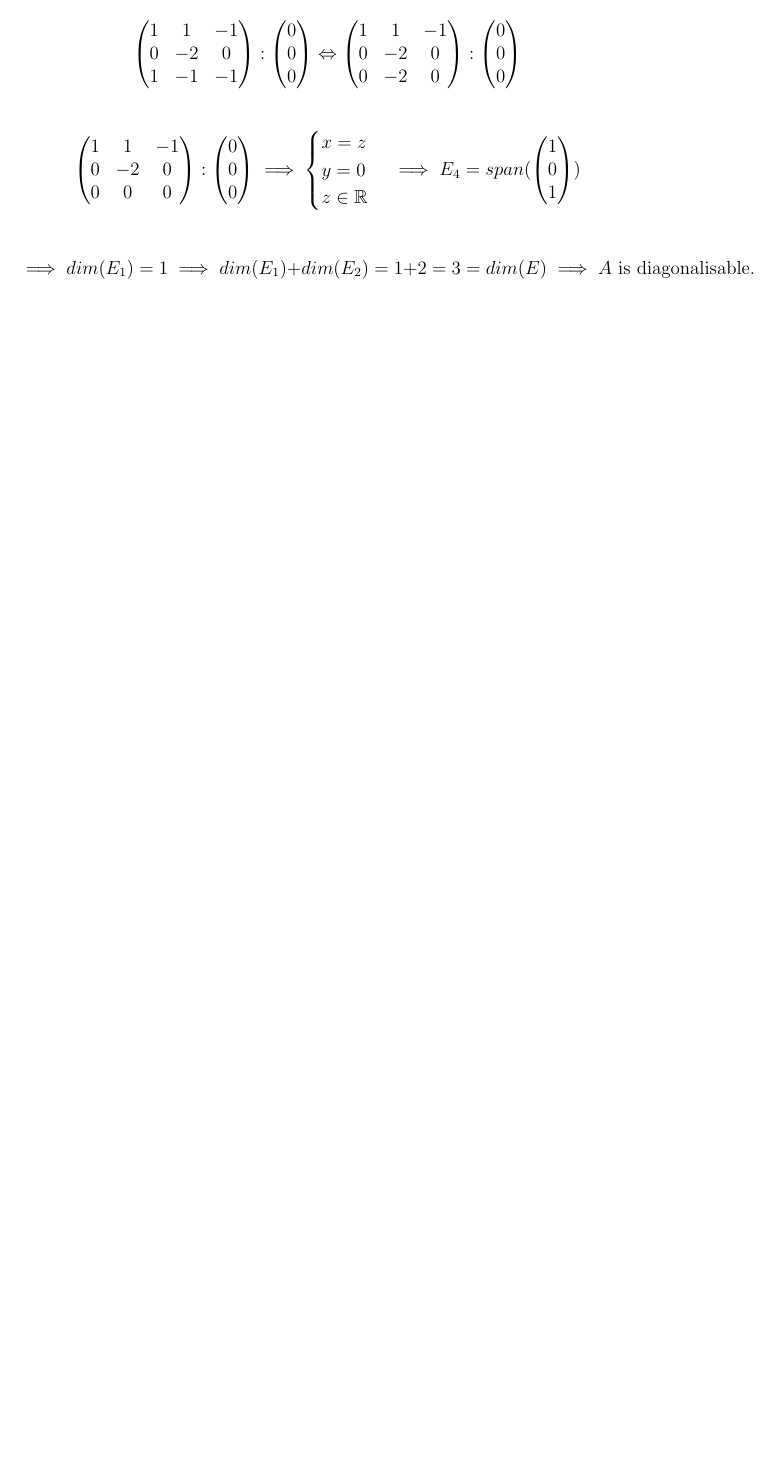
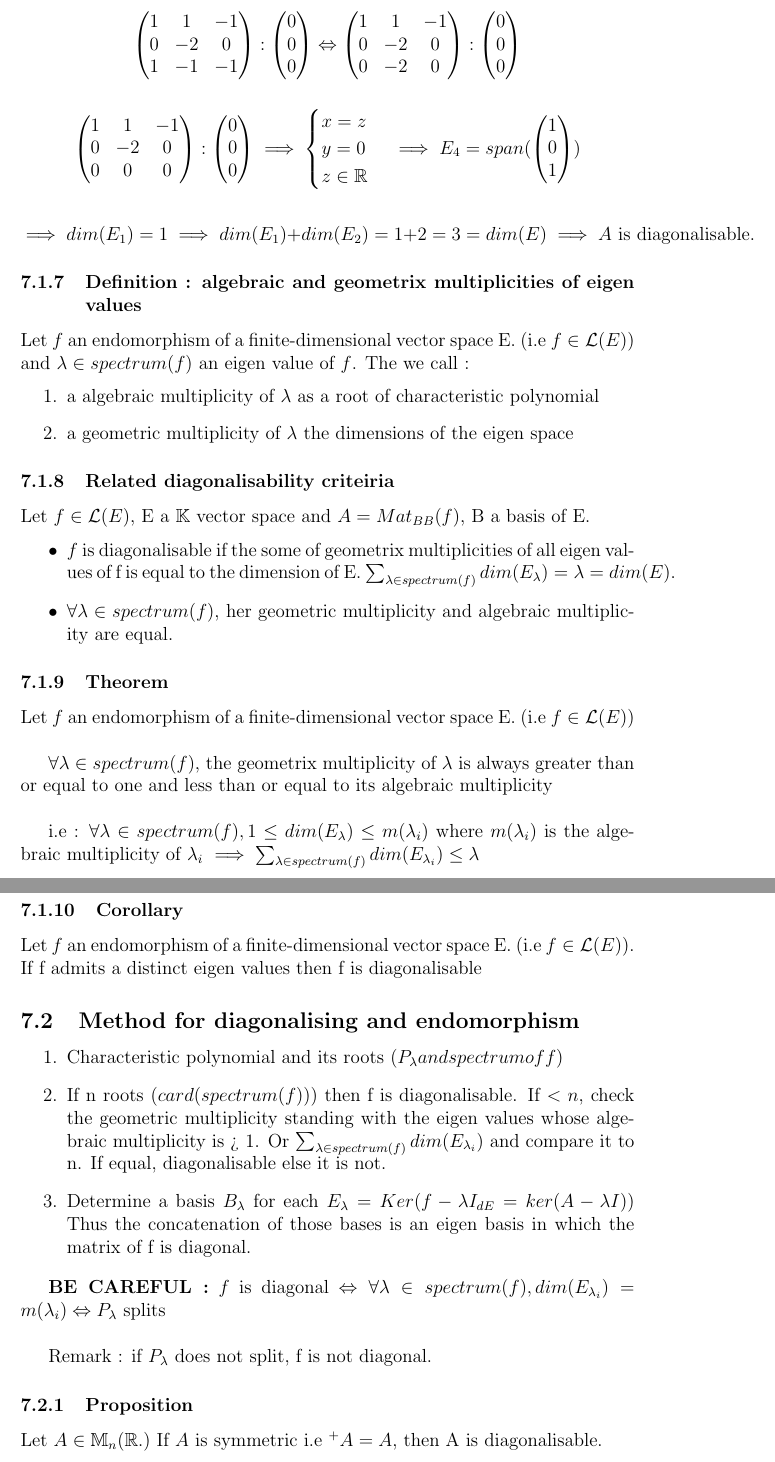
Before and after one commit to matthieulenco/Maths_SPE_EPITA, a LaTeX document (Lectures/Linear_Algebra/Linear_Algebra.tex): part of page 13 of 13 before the commit and two parts of pages 13 and 14 of 15 after it, the two joined at a grey line, cut so that both start at the same text, the shorter picture padded with empty space. Compiled offline with pdfLaTeX.

Commit message:
Cleaned and updated chapters

```diff
--- a/Lectures/Linear_Algebra/Linear_Algebra.tex
+++ b/Lectures/Linear_Algebra/Linear_Algebra.tex
@@ -654,3 +653,48 @@ Also : $E_4 = (Ker(A - 4I)) = Ker\begin{pmatrix}
 \end{pmatrix})\]
 
 \[\implies dim(E_1) = 1 \implies dim(E_1) + dim(E_2) = 1 + 2 = 3 = dim(E) \implies A \text{ is diagonalisable.}\]
+
+\subsubsection{Definition : algebraic and geometrix multiplicities of eigen values}
+
+Let $f$ an endomorphism of a finite-dimensional vector space E. (i.e $f\in \mathcal{L}(E)$)
+and $\lambda \in spectrum(f)$ an eigen value of $f$. The we call :
+\begin{enumerate}
+    \item a algebraic multiplicity of $\lambda$ as a root of characteristic polynomial
+    \item a geometric multiplicity of $\lambda$ the dimensions of the eigen space
+\end{enumerate}
+
+% TO DO
+
+\subsubsection{Related diagonalisability criteiria}
+
+Let $f \in \mathcal{L}(E)$, E a $\mathbb{K}$ vector space and $A = Mat_{BB}(f)$, B a basis of E.
+\begin{itemize}
+    \item  $f$ is diagonalisable if the some of geometrix multiplicities of all eigen values of f is equal to the dimension of E. $\sum_{\lambda \in spectrum(f)}{dim(E_\lambda) = \lambda = dim(E)}$.
+    \item $\forall \lambda \in spectrum(f)$, her geometric multiplicity and algebraic multiplicity are equal.
+\end{itemize}
+
+\subsubsection{Theorem}
+Let $f$ an endomorphism of a finite-dimensional vector space E. (i.e $f\in \mathcal{L}(E)$) \\
+
+$\forall \lambda \in spectrum(f)$, the geometrix multiplicity of $\lambda$ is always greater than or equal to one and less than or equal to its algebraic multiplicity \\
+
+i.e :
+$\forall \lambda \in spectrum(f), 1 \leq dim(E_\lambda) \leq m(\lambda_i)$ where $m(\lambda_i)$ is the algebraic multiplicity of $\lambda_i$ $\implies \sum_{\lambda \in spectrum(f)}{dim(E_{\lambda_i})} \leq \lambda$
+
+\subsubsection{Corollary}
+Let $f$ an endomorphism of a finite-dimensional vector space E. (i.e $f\in \mathcal{L}(E)$). If f admits a distinct eigen values then f is diagonalisable
+
+\subsection{Method for diagonalising and endomorphism}
+\begin{enumerate}
+    \item Characteristic polynomial and its roots ($P_\lambda and spectrum of f$)
+    \item If n roots ($card(spectrum(f))$) then f is diagonalisable. If $< n$, check the geometric multiplicity standing with the eigen values whose algebraic multiplicity is > 1. Or $\sum_{\lambda \in spectrum(f)}{dim(E_{\lambda_i})}$ and compare it to n. If equal, diagonalisable else it is not.
+    \item Determine a basis $B_\lambda$ for each $E_\lambda = Ker(f - \lambda I_{dE} = ker(A - \lambda I))$ Thus the concatenation of those bases is an eigen basis in which the matrix of f is diagonal.
+\end{enumerate}
+
+\textbf{BE CAREFUL :} $f$ is diagonal $\Leftrightarrow \forall \lambda \in spectrum(f), dim(E_{\lambda_i}) = m(\lambda_i) \Leftrightarrow P_\lambda \text{ splits}$ \\
+
+Remark : if $P_\lambda$ does not split, f is not diagonal.
+
+\subsubsection{Proposition}
+
+Let $A\in \mathbb{M}_n(\mathbb{R}.)$ If $A$ is symmetric i.e $^+A = A$, then A is diagonalisable.
```
Also changed, not shown: Lectures/Linear_Algebra/Linear_Algebra.pdf, Lectures/Linear_Algebra/Linear_Algebra.tex (84 more changed lines).
